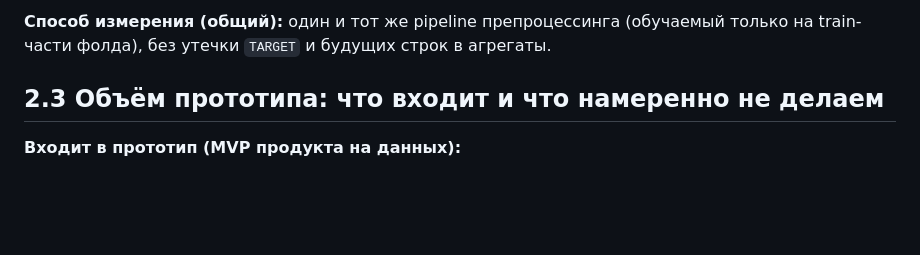
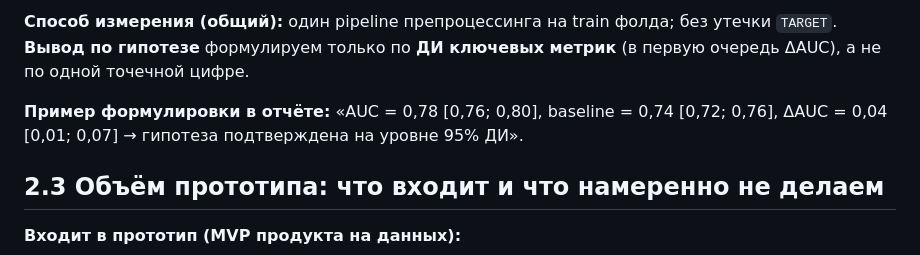
Before and after one commit to k1tit/My_First_Data_Project, a Markdown page: business_understanding.md, the part around one of its changes. GitHub-like rendering; blank space fills up the shorter version.

```diff
--- a/business_understanding.md
+++ b/business_understanding.md
@@ -267,5 +273,7 @@
 
-**Способ измерения (общий):** один и тот же pipeline препроцессинга (обучаемый только на train-части фолда), без утечки `TARGET` и будущих строк в агрегаты.
+**Способ измерения (общий):** один pipeline препроцессинга на train фолда; без утечки `TARGET`. **Вывод по гипотезе** формулируем только по **ДИ ключевых метрик** (в первую очередь ΔAUC), а не по одной точечной цифре.
+
+**Пример формулировки в отчёте:** «AUC = 0,78 [0,76; 0,80], baseline = 0,74 [0,72; 0,76], ΔAUC = 0,04 [0,01; 0,07] → гипотеза подтверждена на уровне 95% ДИ».
 
 ## 2.3 Объём прототипа: что входит и что намеренно не делаем
 
```
Also changed, not shown: other parts of business_understanding.md (+28 -21 lines), benchmarking_hw3.md (+1 -1 lines).
